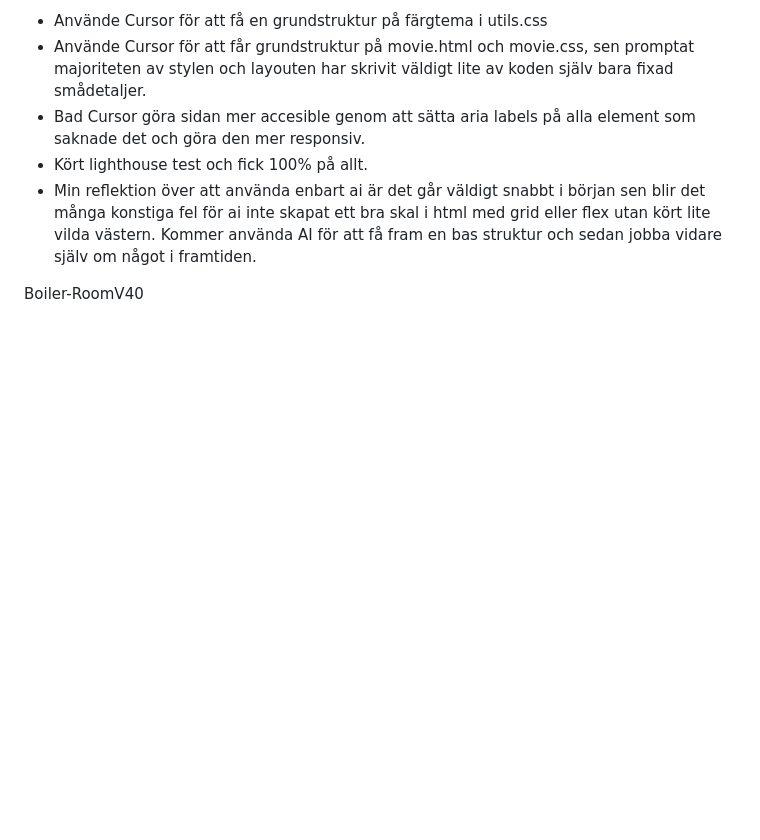
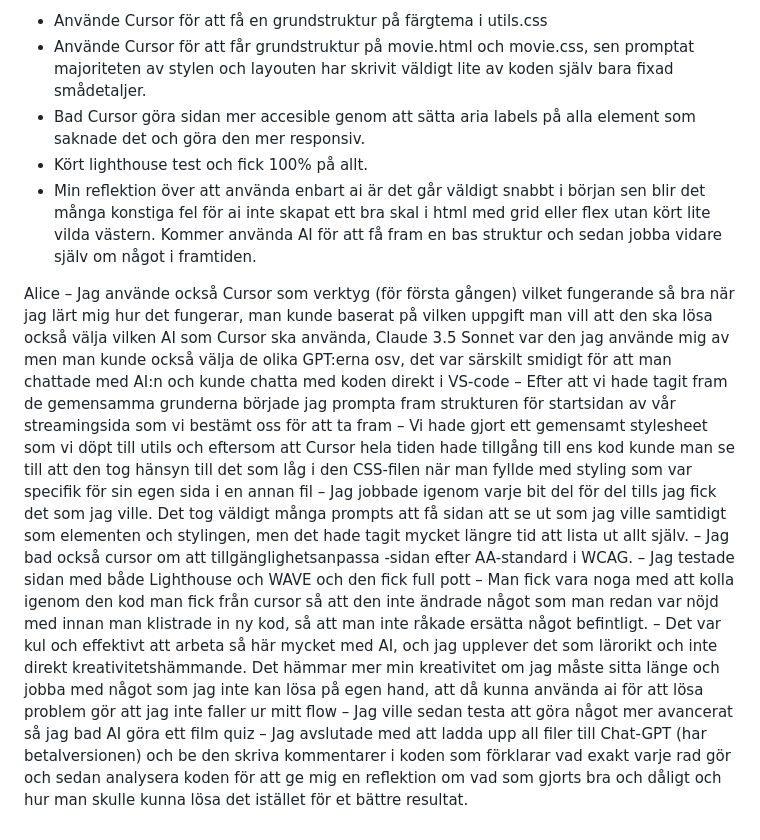
Before and after one commit to Abbaln/Boiler-RoomV40, a Markdown page: README.md, the part around the change. Rendered like a GitHub page; blank space fills up the shorter version.

Commit message:
Added documentation for individual process

```diff
--- a/README.md
+++ b/README.md
@@ -68,4 +68,14 @@ Dennis
 - Kört lighthouse test och fick 100% på allt.
 - Min reflektion över att använda enbart ai är det går väldigt snabbt i början sen blir det många konstiga fel för ai inte skapat ett bra skal i html med grid eller flex utan kört lite vilda västern. Kommer använda AI för att få fram en bas struktur och sedan jobba vidare själv om något i framtiden.
 
-Boiler-RoomV40
+Alice
+– Jag använde också Cursor som verktyg (för första gången) vilket fungerande så bra när jag lärt mig hur det fungerar, man kunde baserat på vilken uppgift man vill att den ska lösa också välja vilken AI som Cursor ska använda, Claude 3.5 Sonnet var den jag använde mig av men man kunde också välja de olika GPT:erna osv, det var särskilt smidigt för att man chattade med AI:n och kunde chatta med koden direkt i VS-code
+– Efter att vi hade tagit fram de gemensamma grunderna började jag prompta fram strukturen för startsidan av vår streamingsida som vi bestämt oss för att ta fram
+– Vi hade gjort ett gemensamt stylesheet som vi döpt till utils och eftersom att Cursor hela tiden hade tillgång till ens kod kunde man se till att den tog hänsyn till det som låg i den CSS-filen när man fyllde med styling som var specifik för sin egen sida i en annan fil
+– Jag jobbade igenom varje bit del för del tills jag fick det som jag ville. Det tog väldigt många prompts att få sidan att se ut som jag ville samtidigt som elementen och stylingen, men det hade tagit mycket längre tid att lista ut allt själv.
+– Jag bad också cursor om att tillgänglighetsanpassa -sidan efter AA-standard i WCAG.
+– Jag testade sidan med både Lighthouse och WAVE och den fick full pott
+– Man fick vara noga med att kolla igenom den kod man fick från cursor så att den inte ändrade något som man redan var nöjd med innan man klistrade in ny kod, så att man inte råkade ersätta något befintligt.
+– Det var kul och effektivt att arbeta så här mycket med AI, och jag upplever det som lärorikt och inte direkt kreativitetshämmande. Det hämmar mer min kreativitet om jag måste sitta länge och jobba med något som jag inte kan lösa på egen hand, att då kunna använda ai för att lösa problem gör att jag inte faller ur mitt flow
+– Jag ville sedan testa att göra något mer avancerat så jag bad AI göra ett film quiz
+– Jag avslutade med att ladda upp all filer till Chat-GPT (har betalversionen) och be den skriva kommentarer i koden som förklarar vad exakt varje rad gör och sedan analysera koden för att ge mig en reflektion om vad som gjorts bra och dåligt och hur man skulle kunna lösa det istället för et bättre resultat.
```
